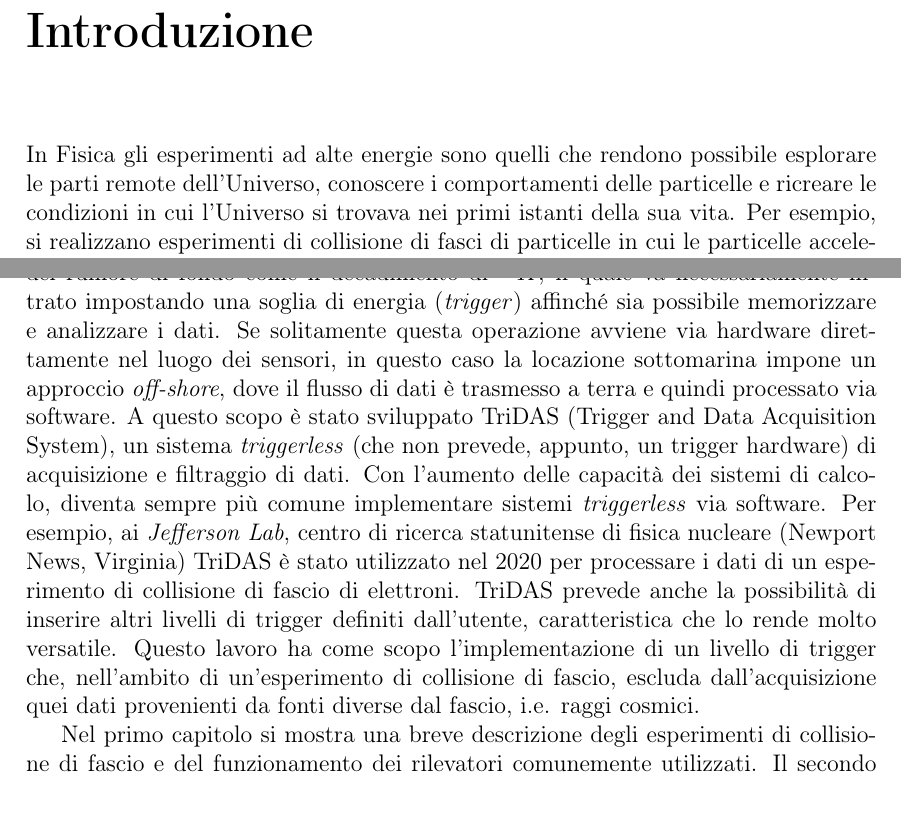
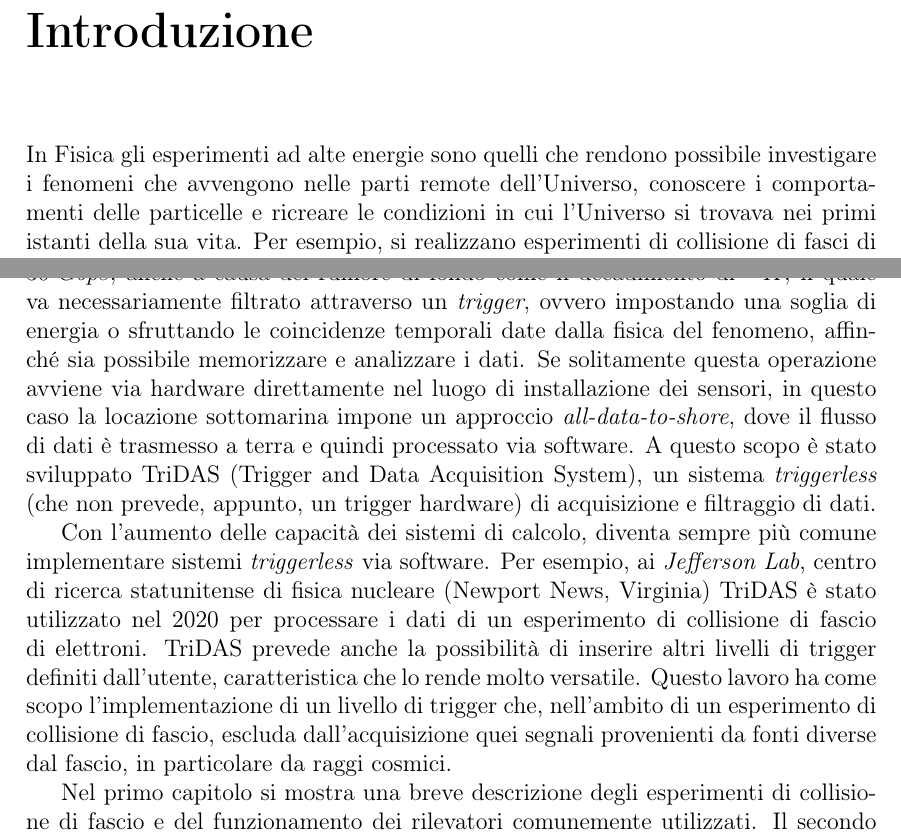
Before and after one commit to ghinanto/physics-thesis, a LaTeX document (main.tex, which reads src/intro.tex): two parts of pages 5 and 6 of 11, joined at a grey line, cut so that both start at the same text, the shorter picture padded with empty space. Compiled offline with pdfLaTeX.

Commit message:
Improve index and intro

```diff
--- a/src/intro.tex
+++ b/src/intro.tex
@@ -11,8 +11,10 @@
     \includegraphics[width=0.6\textwidth]{KM3NetTowers.png}
     \caption{\small Centinaia di torri di 18 unità ottiche ciascuna ancorate al fondale e sostenute da un galleggiante vanno a formare l'installazione di KM3Net. Quando un neutrino interagisce con la materia terrestre in prossimità del volume del rilevatore, viene generato un muone che produce un cono di luce per effetto Cherenkov, il quale viene rilevato dai PMT. Quindi la traiettoria del neutrino e la posizione celeste dell'evento che lo ha generato vengono ricostruiti.} \label{fig:towers}
 \end{figure}
-In Fisica gli esperimenti ad alte energie sono quelli che rendono possibile esplorare le parti remote dell'Universo, conoscere i comportamenti delle particelle e ricreare le condizioni in cui l'Universo si trovava nei primi istanti della sua vita. Per esempio, si realizzano esperimenti di collisione di fasci di particelle in cui le particelle accelerate vengono fatte scontrare su un bersaglio, per poi rilevare e analizzare i prodotti della collisione. Oppure, si può tentare di intercettare i prodotti degli eventi ad alte energie che già avvengono nel nostro universo, come le esplosioni di stelle o le collisioni di buchi neri. Buoni candidati per questa categoria sono i neutrini, particelle debolmente interagenti che attraversano quindi l'universo conservando l'informazione dell'evento che li ha generati. Proprio per questo però la loro rilevazione è estremamente ardua. L'esperimento europeo KM3Net si propone di farlo sfruttando la radiazione Cherenkov emessa dalle particelle cariche relativistiche generate dalla fortuita interazione tra i neutrini cosmici e l'acqua o i fondali marini. L'apparato dell'esperimento consiste in centinaia di unità ottiche distribuite in un volume di un $km^3$ e ancorate al fondale del Mar Adriatico al largo delle coste di Sicilia, Francia e Grecia (Fig. \ref{fig:towers}). Ciascuna unità ottica comprende 31 fotomoltiplicatori (PMT).
-L'intero apparato genera quindi un flusso di dati di circa $30\ Gbps$, anche a causa del rumore di fondo come il decadimento di ${}^{40}K$, il quale va necessariamente filtrato impostando una soglia di energia (\emph{trigger}) affinché sia possibile memorizzare e analizzare i dati. Se solitamente questa operazione avviene via hardware direttamente nel luogo dei sensori, in questo caso la locazione sottomarina impone un approccio \emph{off-shore}, dove il flusso di dati è trasmesso a terra e quindi processato via software. A questo scopo è stato sviluppato TriDAS (Trigger and Data Acquisition System), un sistema \emph{triggerless} (che non prevede, appunto, un trigger hardware) di acquisizione e filtraggio di dati. Con l'aumento delle capacità dei sistemi di calcolo, diventa sempre più comune implementare sistemi \emph{triggerless} via software. Per esempio, ai \emph{Jefferson Lab}, centro di ricerca statunitense di fisica nucleare (Newport News, Virginia) TriDAS è stato utilizzato nel 2020 per processare i dati di un esperimento di collisione di fascio di elettroni. TriDAS prevede anche la possibilità di inserire altri livelli di trigger definiti dall'utente, caratteristica che lo rende molto versatile. Questo lavoro ha come scopo l'implementazione di un livello di trigger che, nell'ambito di un'esperimento di collisione di fascio, escluda dall'acquisizione quei dati provenienti da fonti diverse dal fascio, i.e. raggi cosmici.
+In Fisica gli esperimenti ad alte energie sono quelli che rendono possibile investigare i fenomeni che avvengono nelle parti remote dell'Universo, conoscere i comportamenti delle particelle e ricreare le condizioni in cui l'Universo si trovava nei primi istanti della sua vita. Per esempio, si realizzano esperimenti di collisione di fasci di particelle in cui le particelle accelerate vengono fatte scontrare su un bersaglio, per poi rilevare e analizzare i prodotti della collisione. Oppure, si può tentare di intercettare i prodotti degli eventi ad alte energie che già avvengono nel nostro universo, come le esplosioni di stelle o le collisioni di buchi neri. Buoni candidati per questa categoria sono i neutrini, particelle debolmente interagenti che attraversano quindi l'universo conservando l'informazione dell'evento che li ha generati. Proprio per questo però la loro rilevazione è estremamente ardua. L'esperimento europeo KM3Net si propone di farlo sfruttando la radiazione Cherenkov emessa dalle particelle cariche relativistiche generate dalla fortuita interazione tra i neutrini cosmici e l'acqua o i fondali marini. L'apparato dell'esperimento consiste in centinaia di unità ottiche distribuite in un volume di un $km^3$ e ancorate al fondale del Mar Adriatico al largo delle coste di Sicilia, Francia e Grecia (Fig. \ref{fig:towers}). Ciascuna unità ottica comprende 31 fotomoltiplicatori (PMT).
+L'intero apparato genera quindi un flusso di dati di circa $30\ Gbps$, anche a causa del rumore di fondo come il decadimento di ${}^{40}K$, il quale va necessariamente filtrato attraverso un \emph{trigger}, ovvero impostando una soglia di energia o sfruttando le coincidenze temporali date dalla fisica del fenomeno, affinché sia possibile memorizzare e analizzare i dati. Se solitamente questa operazione avviene via hardware direttamente nel luogo di installazione dei sensori, in questo caso la locazione sottomarina impone un approccio \emph{all-data-to-shore}, dove il flusso di dati è trasmesso a terra e quindi processato via software. A questo scopo è stato sviluppato TriDAS (Trigger and Data Acquisition System), un sistema \emph{triggerless} (che non prevede, appunto, un trigger hardware) di acquisizione e filtraggio di dati.
+
+Con l'aumento delle capacità dei sistemi di calcolo, diventa sempre più comune implementare sistemi \emph{triggerless} via software. Per esempio, ai \emph{Jefferson Lab}, centro di ricerca statunitense di fisica nucleare (Newport News, Virginia) TriDAS è stato utilizzato nel 2020 per processare i dati di un esperimento di collisione di fascio di elettroni. TriDAS prevede anche la possibilità di inserire altri livelli di trigger definiti dall'utente, caratteristica che lo rende molto versatile. Questo lavoro ha come scopo l'implementazione di un livello di trigger che, nell'ambito di un esperimento di collisione di fascio, escluda dall'acquisizione quei segnali provenienti da fonti diverse dal fascio, in particolare da raggi cosmici.
 
 Nel primo capitolo si mostra una breve descrizione degli esperimenti di collisione di fascio e del funzionamento dei rilevatori comunemente utilizzati.
 Il secondo capitolo mostra la struttura e il funzionamento del software TriDAS.
```
Also changed, not shown: main.tex (+4 -2 lines), src/prefazio.tex (+1 -1 lines).
